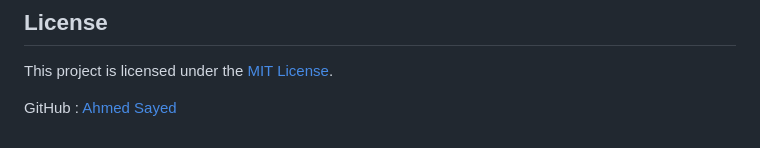
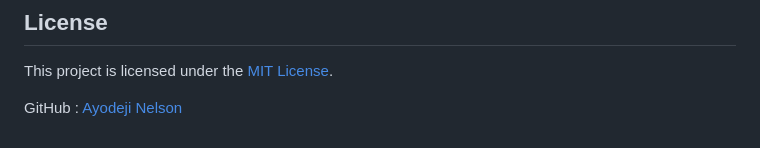
Before and after one commit to NelsonHennessiAyodeji/tryve-music-booking-app, a Markdown page: README.md, the part around the change. Drawn GitHub-style.

```diff
--- a/README.md
+++ b/README.md
@@ -168,4 +168,4 @@ Contributions are welcome! If you'd like to contribute to this project, please f
 
 This project is licensed under the [MIT License](LICENSE).
 
-GitHub : [Ahmed Sayed](https://github.com/unRealAhmed)
+GitHub : [Ayodeji Nelson](https://github.com/NelsonHennessiAyodeji)
```
